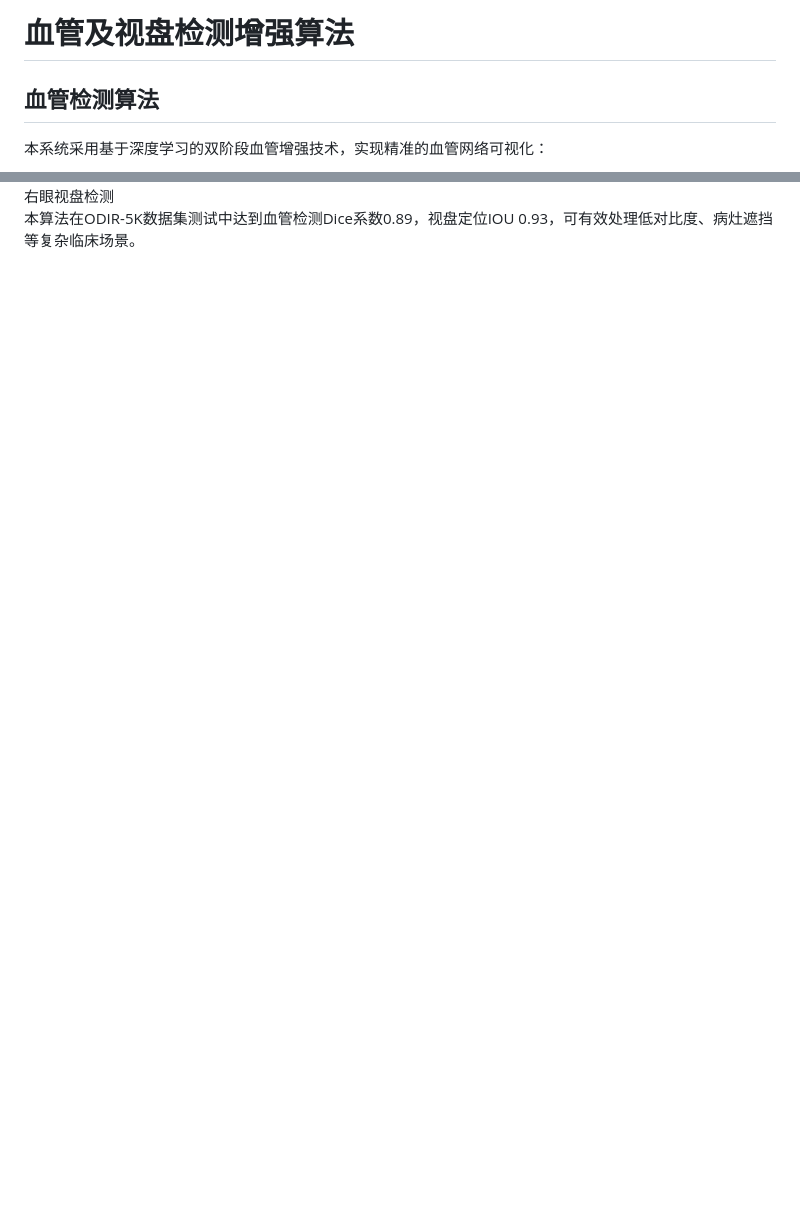
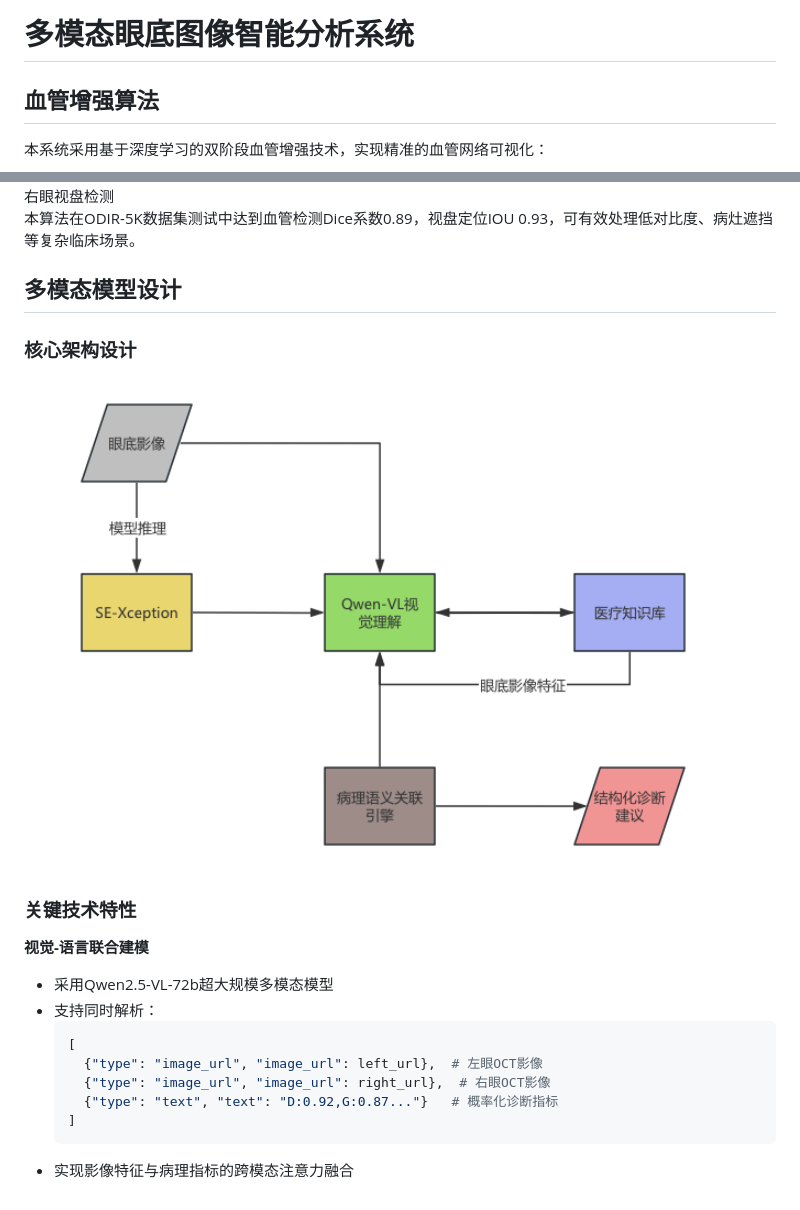
Before and after one commit to 3362345814/A07_backend, a Markdown page: readme.md, 2 parts joined by grey strips. Drawn GitHub-style; pictures changed too: images/qwen_stream.png (added); blank space fills up the shorter version.

Commit message:
修改了readme

````diff
--- a/readme.md
+++ b/readme.md
@@ -1,6 +1,6 @@
-# 血管及视盘检测增强算法
+# 多模态眼底图像智能分析系统
 
-## 血管检测算法
+## 血管增强算法
 
 本系统采用基于深度学习的双阶段血管增强技术，实现精准的血管网络可视化：
 <div style="display: flex; justify-content: space-between; flex-wrap: wrap;">
@@ -120,3 +120,24 @@ class OpticDiscProcessor:
 </div>
 
 本算法在ODIR-5K数据集测试中达到血管检测Dice系数0.89，视盘定位IOU 0.93，可有效处理低对比度、病灶遮挡等复杂临床场景。
+
+## 多模态模型设计
+
+### 核心架构设计
+
+![流程图](images/qwen_stream.png)
+
+### 关键技术特性
+
+**视觉-语言联合建模**
+
+- 采用Qwen2.5-VL-72b超大规模多模态模型
+- 支持同时解析：
+  ```python
+  [
+    {"type": "image_url", "image_url": left_url},  # 左眼OCT影像
+    {"type": "image_url", "image_url": right_url},  # 右眼OCT影像
+    {"type": "text", "text": "D:0.92,G:0.87..."}   # 概率化诊断指标
+  ]
+  ```
+- 实现影像特征与病理指标的跨模态注意力融合
````
